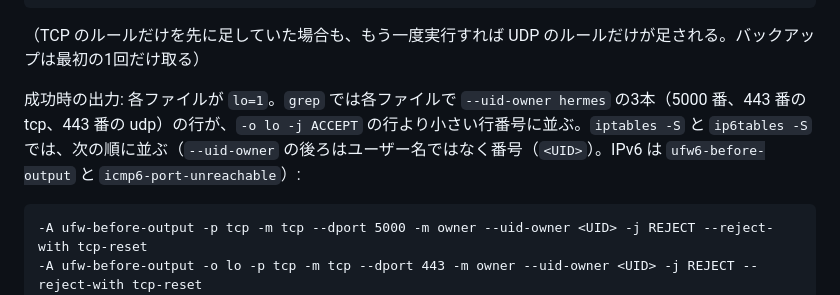
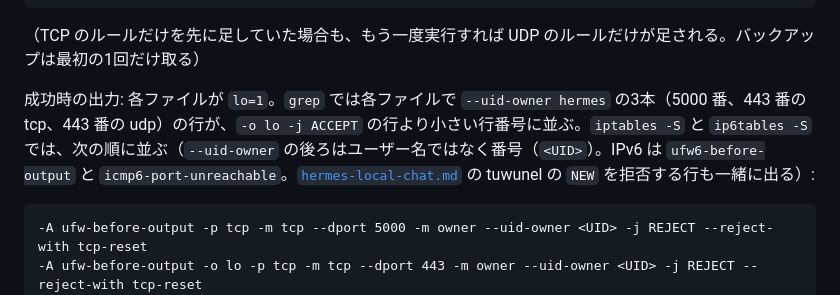
Before and after one commit to pika3-hub/garden-app, a Markdown page: docs/api/migration-to-ubuntu.md, the part around the change. Rendered like a GitHub page.

Commit message:
10.3 の確認の出力に tuwunel の行も出ることを書く
Co-Authored-By: Claude Opus 5.5 <noreply@anthropic.com>

````diff
--- a/docs/api/migration-to-ubuntu.md
+++ b/docs/api/migration-to-ubuntu.md
@@ -381,7 +381,7 @@ sudo ip6tables -S ufw6-before-output | grep -E 'uid-owner|-o lo'
 
 （TCP のルールだけを先に足していた場合も、もう一度実行すれば UDP のルールだけが足される。バックアップは最初の1回だけ取る）
 
-成功時の出力: 各ファイルが `lo=1`。`grep` では各ファイルで `--uid-owner hermes` の3本（5000 番、443 番の tcp、443 番の udp）の行が、`-o lo -j ACCEPT` の行より小さい行番号に並ぶ。`iptables -S` と `ip6tables -S` では、次の順に並ぶ（`--uid-owner` の後ろはユーザー名ではなく番号（`<UID>`）。IPv6 は `ufw6-before-output` と `icmp6-port-unreachable`）:
+成功時の出力: 各ファイルが `lo=1`。`grep` では各ファイルで `--uid-owner hermes` の3本（5000 番、443 番の tcp、443 番の udp）の行が、`-o lo -j ACCEPT` の行より小さい行番号に並ぶ。`iptables -S` と `ip6tables -S` では、次の順に並ぶ（`--uid-owner` の後ろはユーザー名ではなく番号（`<UID>`）。IPv6 は `ufw6-before-output` と `icmp6-port-unreachable`。[`hermes-local-chat.md`](hermes-local-chat.md) の tuwunel の `NEW` を拒否する行も一緒に出る）:
 
 ```
 -A ufw-before-output -p tcp -m tcp --dport 5000 -m owner --uid-owner <UID> -j REJECT --reject-with tcp-reset
````
